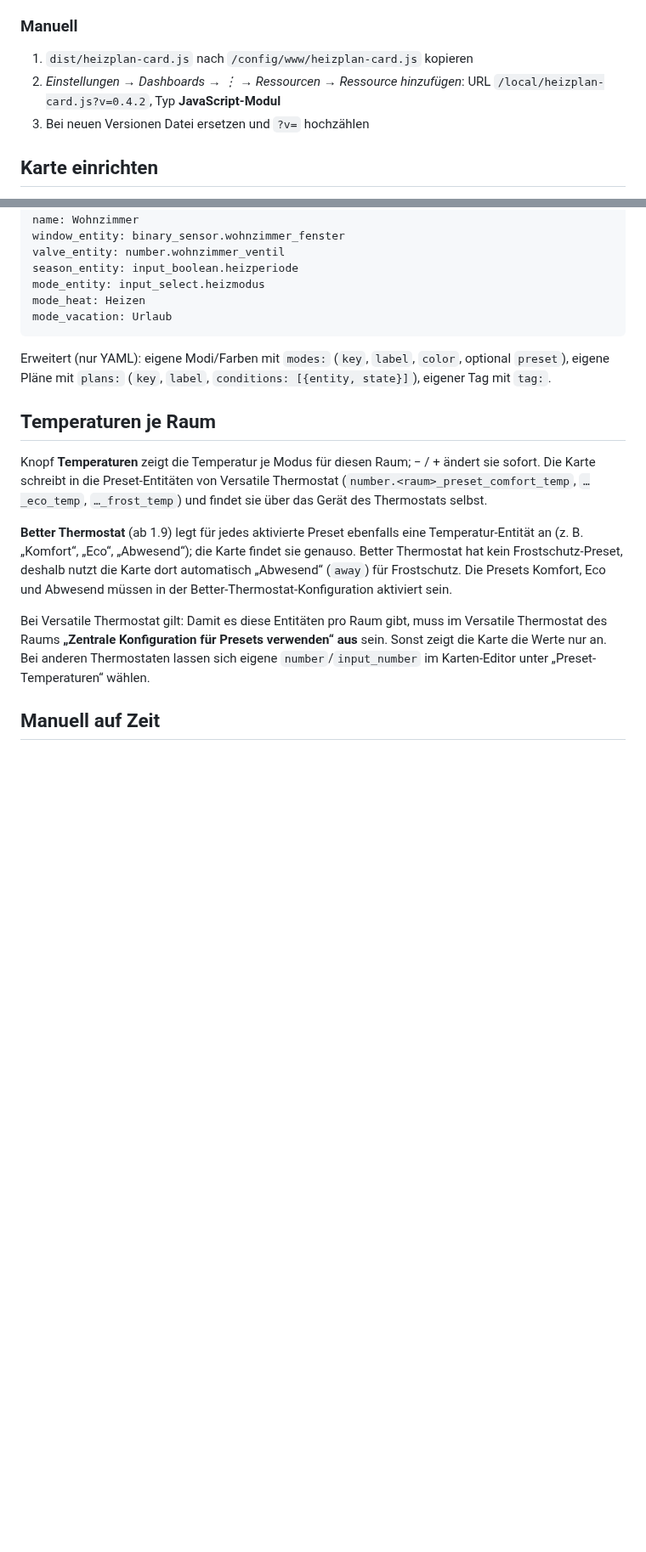
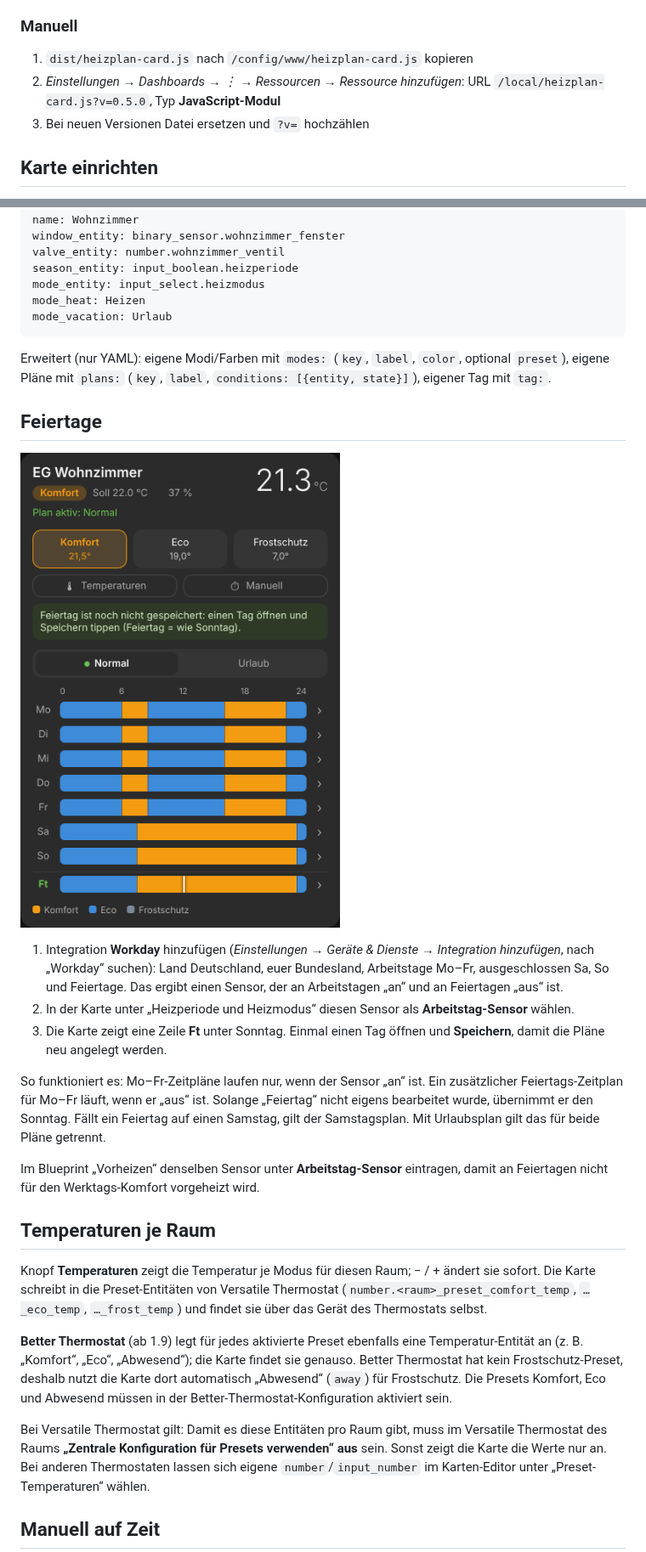
Before and after one commit to juergenschorb/claude-homeassistant, a Markdown page: README.md, 2 parts joined by grey strips. Shown at 85% size. Drawn GitHub-style; pictures changed too: docs/vorschau-feiertag.png (added); blank space fills up the shorter version.

Commit message:
Heizplan Card 0.5.0: Feiertag (wie Sonntag, eigens bearbeitbar), Vorheizen beachtet Arbeitstag-Sensor
Co-Authored-By: Claude Opus 5.5 (1M context) <noreply@anthropic.com>
Claude-Session: https://claude.ai/code/session_01QreF9URPL6DbVEWbBboB58

````diff
--- a/README.md
+++ b/README.md
@@ -43,7 +44,7 @@ Dazu zwei Blueprints:
 ### Manuell
 
 1. `dist/heizplan-card.js` nach `/config/www/heizplan-card.js` kopieren
-2. *Einstellungen → Dashboards → ⋮ → Ressourcen → Ressource hinzufügen*: URL `/local/heizplan-card.js?v=0.4.2`, Typ **JavaScript-Modul**
+2. *Einstellungen → Dashboards → ⋮ → Ressourcen → Ressource hinzufügen*: URL `/local/heizplan-card.js?v=0.5.0`, Typ **JavaScript-Modul**
 3. Bei neuen Versionen Datei ersetzen und `?v=` hochzählen
 
 ## Karte einrichten
@@ -84,6 +86,18 @@ mode_vacation: Urlaub
 ```
 
 Erweitert (nur YAML): eigene Modi/Farben mit `modes:` (`key`, `label`, `color`, optional `preset`), eigene Pläne mit `plans:` (`key`, `label`, `conditions: [{entity, state}]`), eigener Tag mit `tag:`.
+
+## Feiertage
+
+![Feiertag](docs/vorschau-feiertag.png)
+
+1. Integration **Workday** hinzufügen (*Einstellungen → Geräte & Dienste → Integration hinzufügen*, nach „Workday“ suchen): Land Deutschland, euer Bundesland, Arbeitstage Mo–Fr, ausgeschlossen Sa, So und Feiertage. Das ergibt einen Sensor, der an Arbeitstagen „an“ und an Feiertagen „aus“ ist.
+2. In der Karte unter „Heizperiode und Heizmodus“ diesen Sensor als **Arbeitstag-Sensor** wählen.
+3. Die Karte zeigt eine Zeile **Ft** unter Sonntag. Einmal einen Tag öffnen und **Speichern**, damit die Pläne neu angelegt werden.
+
+So funktioniert es: Mo–Fr-Zeitpläne laufen nur, wenn der Sensor „an“ ist. Ein zusätzlicher Feiertags-Zeitplan für Mo–Fr läuft, wenn er „aus“ ist. Solange „Feiertag“ nicht eigens bearbeitet wurde, übernimmt er den Sonntag. Fällt ein Feiertag auf einen Samstag, gilt der Samstagsplan. Mit Urlaubsplan gilt das für beide Pläne getrennt.
+
+Im Blueprint „Vorheizen“ denselben Sensor unter **Arbeitstag-Sensor** eintragen, damit an Feiertagen nicht für den Werktags-Komfort vorgeheizt wird.
 
 ## Temperaturen je Raum
 
````
Also changed, not shown: other parts of README.md (+3 -1 lines), 2 other files.
